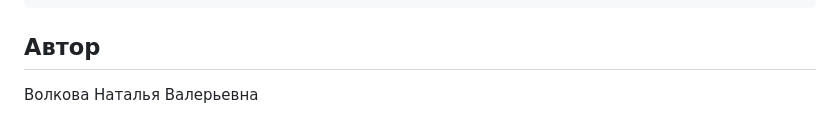
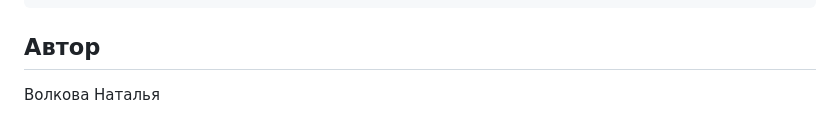
Before and after one commit to NDVAF/ml_model, a Markdown page: README.md, the part around the change. Drawn GitHub-style.

```diff
--- a/README.md
+++ b/README.md
@@ -118,4 +118,4 @@ uvicorn main:app --reload
     Развернуть приложение в облаке.
 
 ## Автор
-Волкова Наталья Валерьевна
+Волкова Наталья
```
